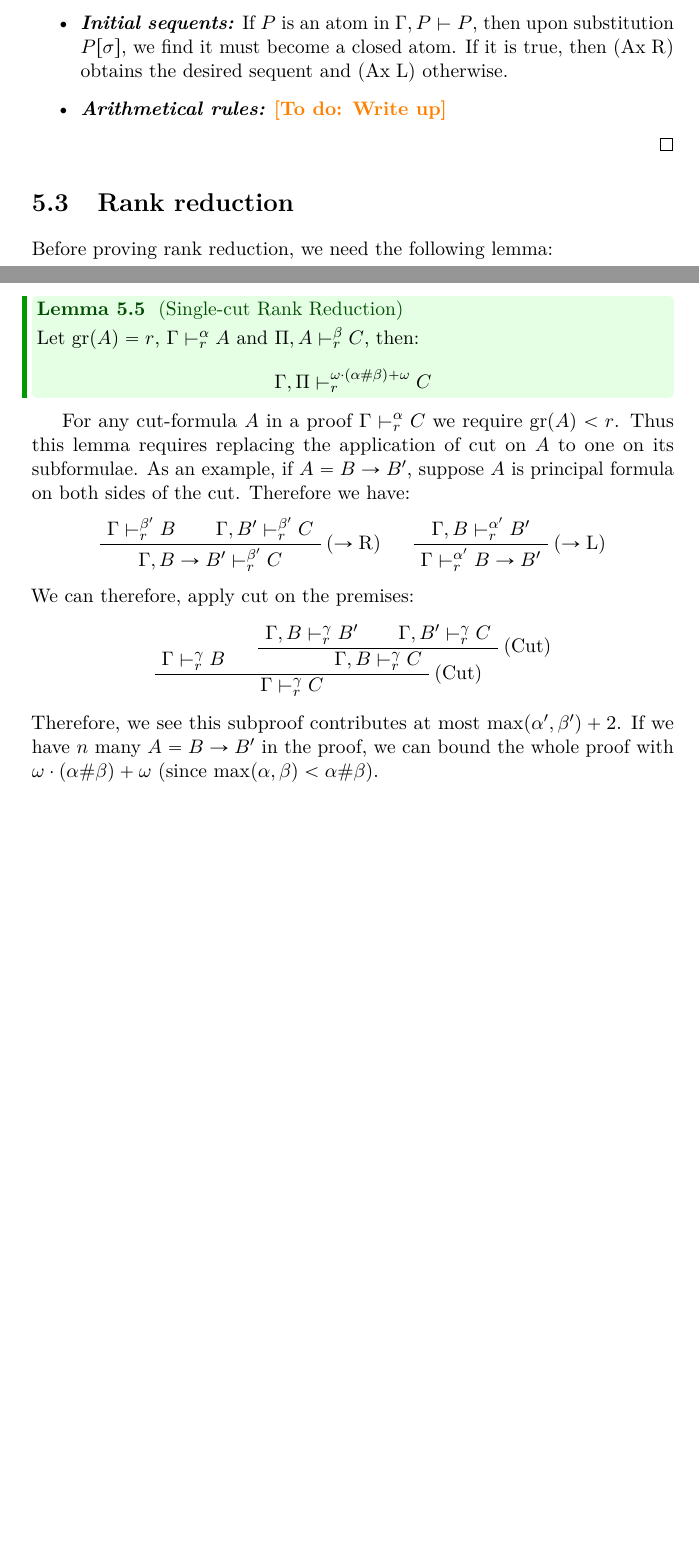
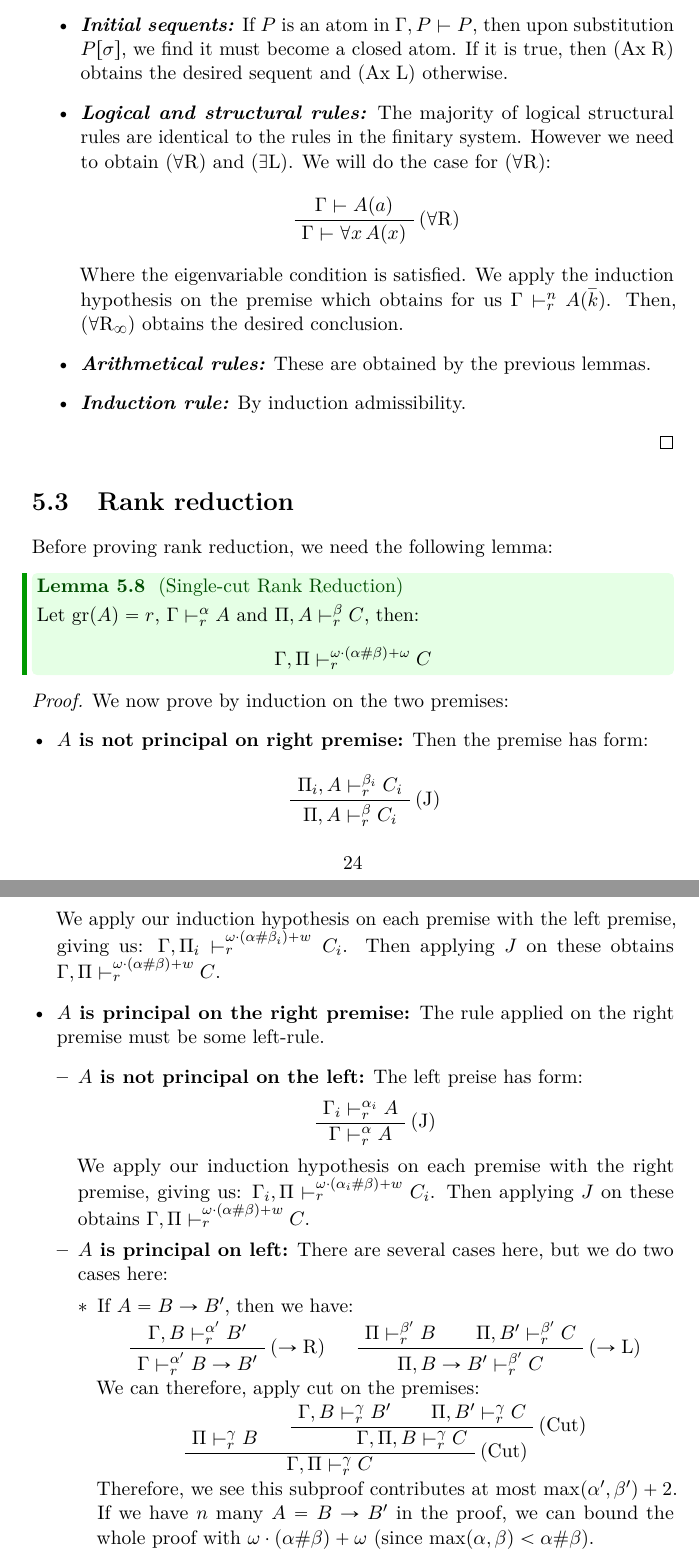
Before and after one commit to ordnl/heyting, a LaTeX thesis (report/main.tex, which reads report/chapters/5.adaptation.tex): two parts of pages 23 and 24 of 27 before the commit and two parts of pages 25 and 26 of 29 after it, joined at a grey line, cut so that both start at the same text, the shorter picture padded with empty space. Compiled offline with pdfLaTeX.

Commit message:
Added more details for adaptation and language

```diff
--- a/report/chapters/5.adaptation.tex
+++ b/report/chapters/5.adaptation.tex
@@ -167,0 +186 @@ Thus each sequent in this embedding will be mapped to multiple sequents. By maki
+    \DisplayProof
@@ -175,7 +221,16 @@ Induction will be the main contribution to an increase in height when translatin
     By induction on the height of $\seqd{\Gamma}{C}{n}{r}$.
     \begin{itemize}
         \item \textbf{\emph{Initial sequents:}} If $P$ is an atom in $\seq{\Gamma,P}{P}$, then upon substitution $P[\sigma]$, we find it must become a closed atom. If it is true, then $(\rm{Ax\;R})$ obtains the desired sequent and $(\rm{Ax\;L})$ otherwise.
-        \item \textbf{\emph{Arithmetical rules:}} \todo{Write up}
+        \item \textbf{\emph{Logical and structural rules:}} The majority of logical structural rules are identical to the rules in the finitary system. However we need to obtain $(\forall\rm{R})$ and $(\exists\rm{L})$. We will do the case for $(\forall\rm{R})$:
+        \begin{center}
+\AxiomC{$\seq{\Gamma}{A(a)}$}
+\RightLabel{$(\forall\rm{R})$}
+\UnaryInfC{$\seq{\Gamma}{\forall x\,A(x)}$}
+\DisplayProof
+        \end{center}
+        Where the eigenvariable condition is satisfied. We apply the induction hypothesis on the premise which obtains for us $\seqd{\Gamma}{A(\nmrl{k})}{n}{r}$. Then, $(\forall\rm{R}_\infty)$ obtains the desired conclusion.
+        \item \textbf{\emph{Arithmetical rules:}} These are obtained by the previous lemmas.
+        \item \textbf{\emph{Induction rule:}} By induction admissibility.
     \end{itemize}
 \end{proof}
 \section{Rank reduction}
@@ -184,29 +239,53 @@ Before proving rank reduction, we need the following lemma:
     Let $\gr(A) = r$, $\seqd{\Gamma}{A}{\alpha}{r}$ and $\seqd{\Pi,A}{C}{\beta}{r}$, then:
     \[ \seqd{\Gamma,\Pi}{C}{\omega \cdot (\alpha \# \beta) + \omega}{r} \]
   \end{cthlemma}
-For any cut-formula $A$ in a proof $\seqd{\Gamma}{C}{\alpha}{r}$ we require $\gr(A) < r$. Thus this lemma requires replacing the application of cut on $A$ to one on its subformulae. As an example, if $A = B \to B'$, suppose $A$ is principal formula on both sides of the cut. Therefore we have:
+  \begin{proof}
+    We now prove by induction on the two premises:
+    \begin{itemize}[leftmargin=*]
+    \item \textbf{$A$ is not principal on right premise:} Then the premise has form:
           \begin{center}
-    \AxiomC{$\seqd{\Gamma}{B}{\beta'}{r}$}
-    \AxiomC{$\seqd{\Gamma,B'}{C}{\beta'}{r}$}
+            \AxiomC{$\seqd{\Pi_i,A}{C_i}{\beta_i}{r}$}
+            \RightLabel{$(\rm{J})$}
+            \UnaryInfC{$\seqd{\Pi,A}{C_i}{\beta}{r}$}
+            \DisplayProof
+          \end{center}
+          We apply our induction hypothesis on each premise with the left premise, giving us: $\seqd{\Gamma,\Pi_i}{C_i}{\omega\cdot(\alpha \# \beta_i)+w}{r}$. Then applying $J$ on these obtains $\seqd{\Gamma,\Pi}{C}{\omega\cdot(\alpha \# \beta)+w}{r}$.
+        \item \textbf{$A$ is principal on the right premise:} The rule applied on the right premise must be some left-rule.
+        \begin{itemize}[leftmargin=*]
+        \item \textbf{$A$ is not principal on the left:} The left preise has form:
+          \begin{center}
+            \AxiomC{$\seqd{\Gamma_i}{A}{\alpha_i}{r}$}
+            \RightLabel{$(\rm{J})$}
+            \UnaryInfC{$\seqd{\Gamma}{A}{\alpha}{r}$}
+            \DisplayProof
+          \end{center}
+          We apply our induction hypothesis on each premise with the right premise, giving us: $\seqd{\Gamma_i,\Pi}{C_i}{\omega\cdot(\alpha_i \# \beta)+w}{r}$. Then applying $J$ on these obtains $\seqd{\Gamma,\Pi}{C}{\omega\cdot(\alpha \# \beta)+w}{r}$.
+
+        \item \textbf{$A$ is principal on left:} There are several cases here, but we do two cases here:
+          \begin{itemize}[leftmargin=*]
+          \item If $A = B \to B'$, then we have:
+            \begin{center}
+              \AxiomC{$\seqd{\Gamma,B}{B'}{\alpha'}{r}$}
               \RightLabel{$(\to\rm{R})$}
-    \BinaryInfC{$\seqd{\Gamma,B \to B'}{C}{\beta'}{r}$}
+              \UnaryInfC{$\seqd{\Gamma}{B \to B'}{\alpha'}{r}$}
               \DisplayProof
               \quad
-    \AxiomC{$\seqd{\Gamma,B}{B'}{\alpha'}{r}$}
+              \AxiomC{$\seqd{\Pi}{B}{\beta'}{r}$}
+              \AxiomC{$\seqd{\Pi,B'}{C}{\beta'}{r}$}
               \RightLabel{$(\to\rm{L})$}
-    \UnaryInfC{$\seqd{\Gamma}{B \to B'}{\alpha'}{r}$}
+              \BinaryInfC{$\seqd{\Pi,B \to B'}{C}{\beta'}{r}$}
               \DisplayProof
             \end{center}
             We can therefore, apply cut on the premises:
             \begin{center}
-    \AxiomC{$\seqd{\Gamma}{B}{\gamma}{r}$}
+              \AxiomC{$\seqd{\Pi}{B}{\gamma}{r}$}
               \AxiomC{$\seqd{\Gamma,B}{B'}{\gamma}{r}$}
-    \AxiomC{$\seqd{\Gamma,B'}{C}{\gamma}{r}$}
+              \AxiomC{$\seqd{\Pi,B'}{C}{\gamma}{r}$}
               \RightLabel{$(\rm{Cut})$}
-    \BinaryInfC{$\seqd{\Gamma,B}{C}{\gamma}{r}$}
+              \BinaryInfC{$\seqd{\Gamma,\Pi,B}{C}{\gamma}{r}$}
               \RightLabel{$(\rm{Cut})$}
-    \BinaryInfC{$\seqd{\Gamma}{C}{\gamma}{r}$}
+              \BinaryInfC{$\seqd{\Gamma,\Pi}{C}{\gamma}{r}$}
               \DisplayProof
             \end{center}
             Therefore, we see this subproof contributes at most $\max(\alpha',\beta')+2$. If we have $n$ many $A = B \to B'$ in the proof, we can bound the whole proof with $\omega \cdot (\alpha \# \beta) + \omega$ (since $\max(\alpha,\beta) < \alpha \# \beta$).
-
+          \item If $A = \forall x\; B(x)$, then we have:
```
Also changed, not shown: report/chapters/4.lang.tex (+1 -1 lines), report/chapters/5.adaptation.tex (99 more changed lines). Lines whose indentation alone changed are shown as unchanged.
